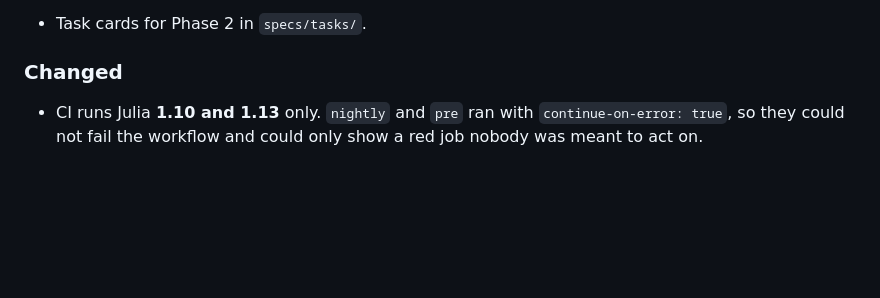
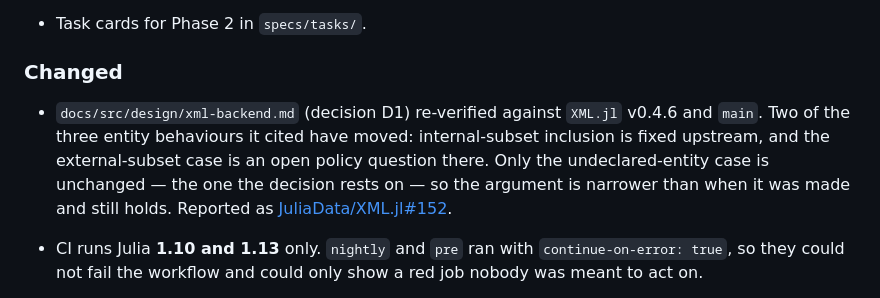
Before and after one commit to s-celles/OpenMath.jl, a Markdown page: CHANGELOG.md, the part around the change. Rendered like a GitHub page; blank space fills up the shorter version.

```diff
--- a/CHANGELOG.md
+++ b/CHANGELOG.md
@@ -463,6 +463,14 @@ manual review.
 
 ### Changed
 
+- `docs/src/design/xml-backend.md` (decision D1) re-verified against `XML.jl`
+  v0.4.6 and `main`. Two of the three entity behaviours it cited have moved:
+  internal-subset inclusion is fixed upstream, and the external-subset case is an
+  open policy question there. Only the undeclared-entity case is unchanged — the
+  one the decision rests on — so the argument is narrower than when it was made
+  and still holds. Reported as
+  [JuliaData/XML.jl#152](https://github.com/JuliaData/XML.jl/issues/152).
+
 - CI runs Julia **1.10 and 1.13** only. `nightly` and `pre` ran with
   `continue-on-error: true`, so they could not fail the workflow and could only
   show a red job nobody was meant to act on.
```
Also changed, not shown: upstream-bugs.md (+52 -0 lines), 1 other file.
